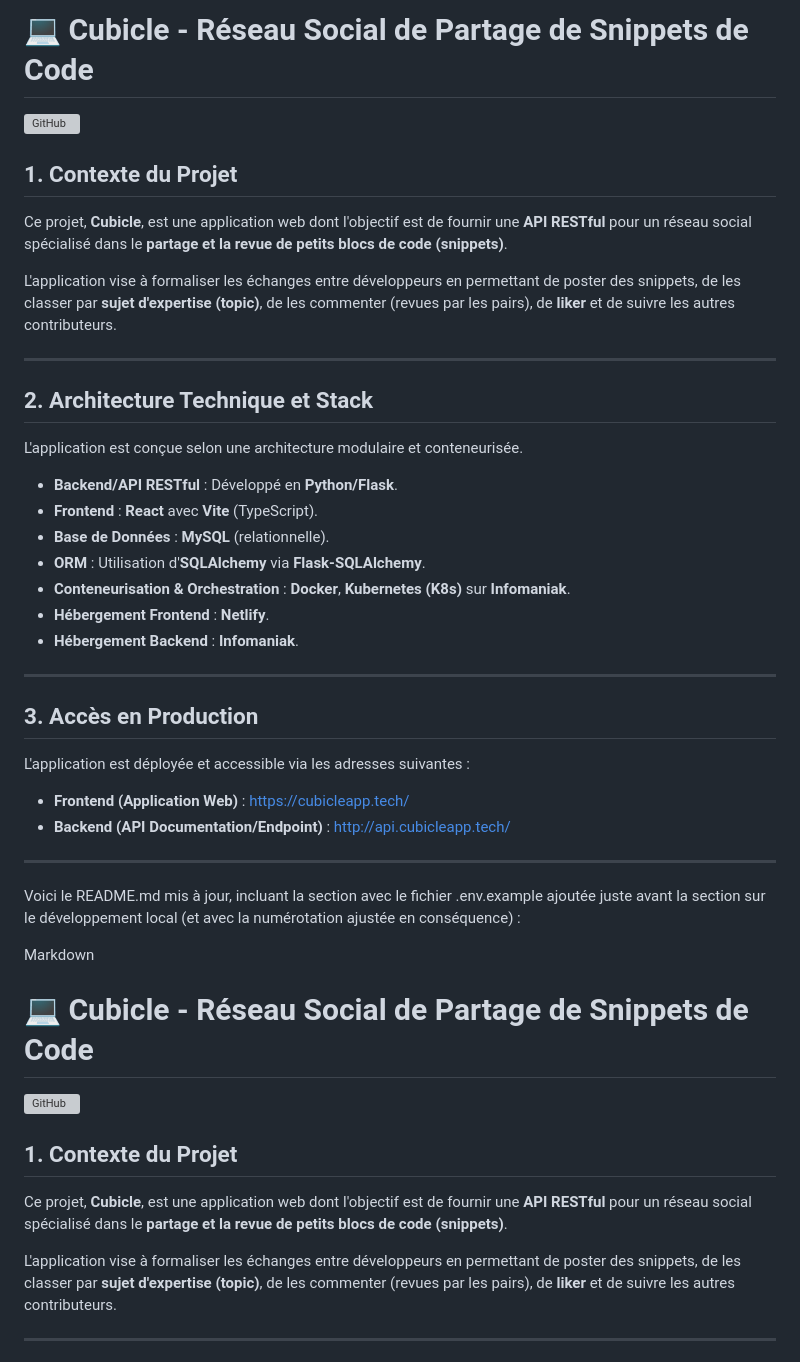
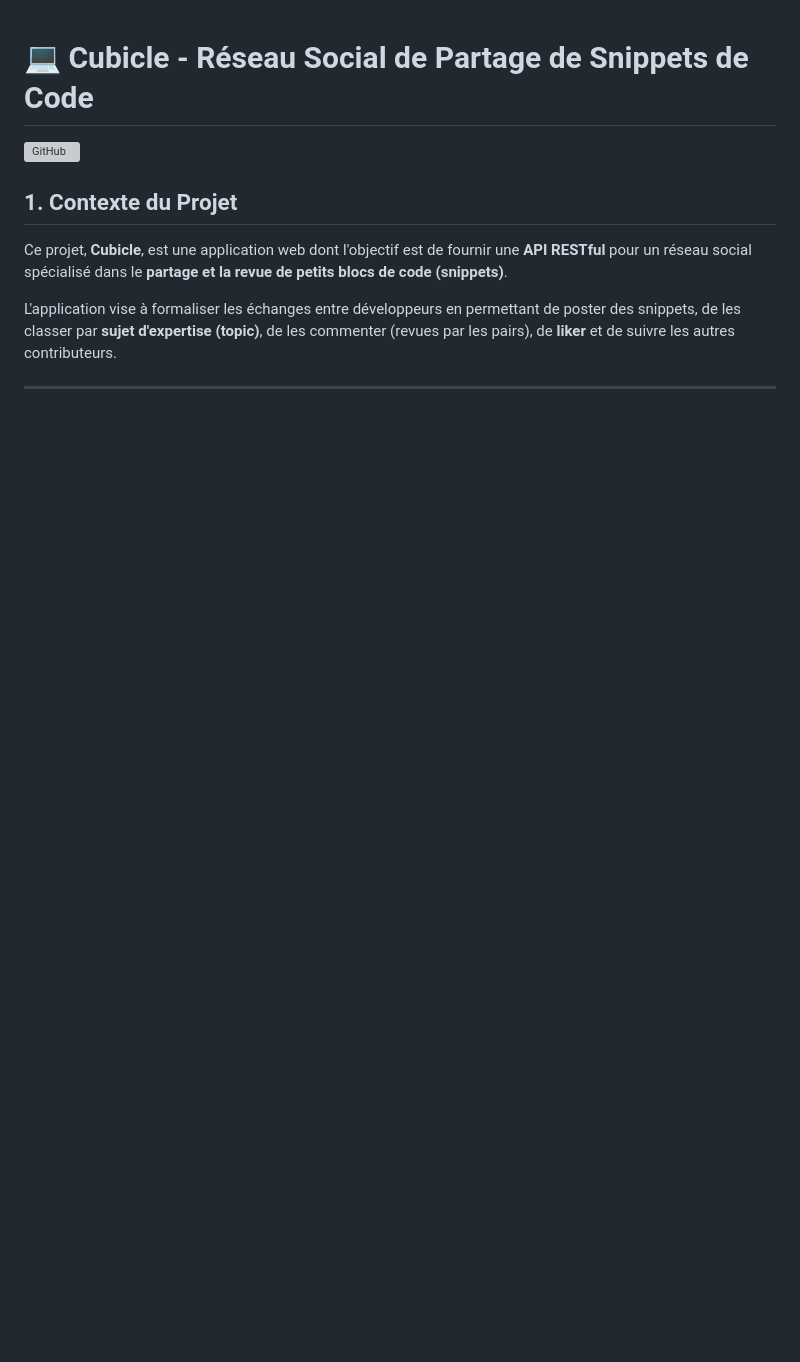
Before and after one commit to Elyes5/DDA_SADDEM_Elyes_PROJET_INFO3, a Markdown page: README.md, the part around the change. Rendered like a GitHub page; blank space fills up the shorter version; grey boxes are pictures that could not be loaded.

```diff
--- a/README.md
+++ b/README.md
@@ -1,40 +1,3 @@
-# 💻 Cubicle - Réseau Social de Partage de Snippets de Code
-
-[![GitHub](https://img.shields.io/github/last-commit/Elyes5/DDA_SADDEM_Elyes_PROJET_INFO3?color=green)](https://github.com/Elyes5/DDA_SADDEM_Elyes_PROJET_INFO3.git)
-
-## 1. Contexte du Projet
-
-Ce projet, **Cubicle**, est une application web dont l'objectif est de fournir une **API RESTful** pour un réseau social spécialisé dans le **partage et la revue de petits blocs de code (snippets)**.
-
-L'application vise à formaliser les échanges entre développeurs en permettant de poster des snippets, de les classer par **sujet d'expertise (topic)**, de les commenter (revues par les pairs), de **liker** et de suivre les autres contributeurs.
-
----
-
-## 2. Architecture Technique et Stack
-
-L'application est conçue selon une architecture modulaire et conteneurisée.
-
-- **Backend/API RESTful** : Développé en **Python/Flask**.
-- **Frontend** : **React** avec **Vite** (TypeScript).
-- **Base de Données** : **MySQL** (relationnelle).
-- **ORM** : Utilisation d'**SQLAlchemy** via **Flask-SQLAlchemy**.
-- **Conteneurisation & Orchestration** : **Docker**, **Kubernetes (K8s)** sur **Infomaniak**.
-- **Hébergement Frontend** : **Netlify**.
-- **Hébergement Backend** : **Infomaniak**.
-
----
-
-## 3. Accès en Production
-
-L'application est déployée et accessible via les adresses suivantes :
-
-- **Frontend (Application Web)** : [https://cubicleapp.tech/](https://cubicleapp.tech/)
-- **Backend (API Documentation/Endpoint)** : [http://api.cubicleapp.tech/](http://api.cubicleapp.tech/)
-
----
-Voici le README.md mis à jour, incluant la section avec le fichier .env.example ajoutée juste avant la section sur le développement local (et avec la numérotation ajustée en conséquence) :
-
-Markdown
 # 💻 Cubicle - Réseau Social de Partage de Snippets de Code
 
 [![GitHub](https://img.shields.io/github/last-commit/Elyes5/DDA_SADDEM_Elyes_PROJET_INFO3?color=green)](https://github.com/Elyes5/DDA_SADDEM_Elyes_PROJET_INFO3.git)
```
